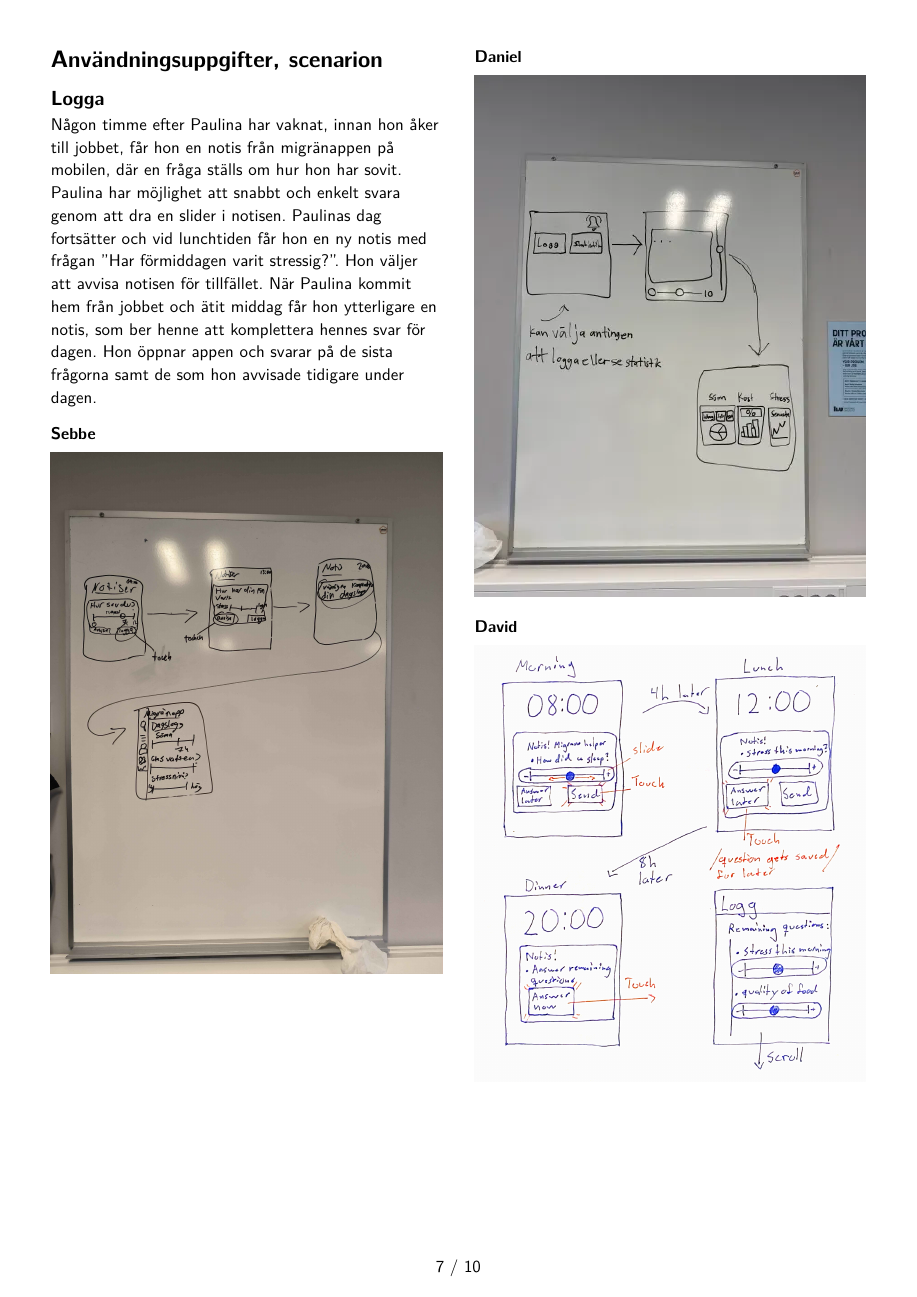
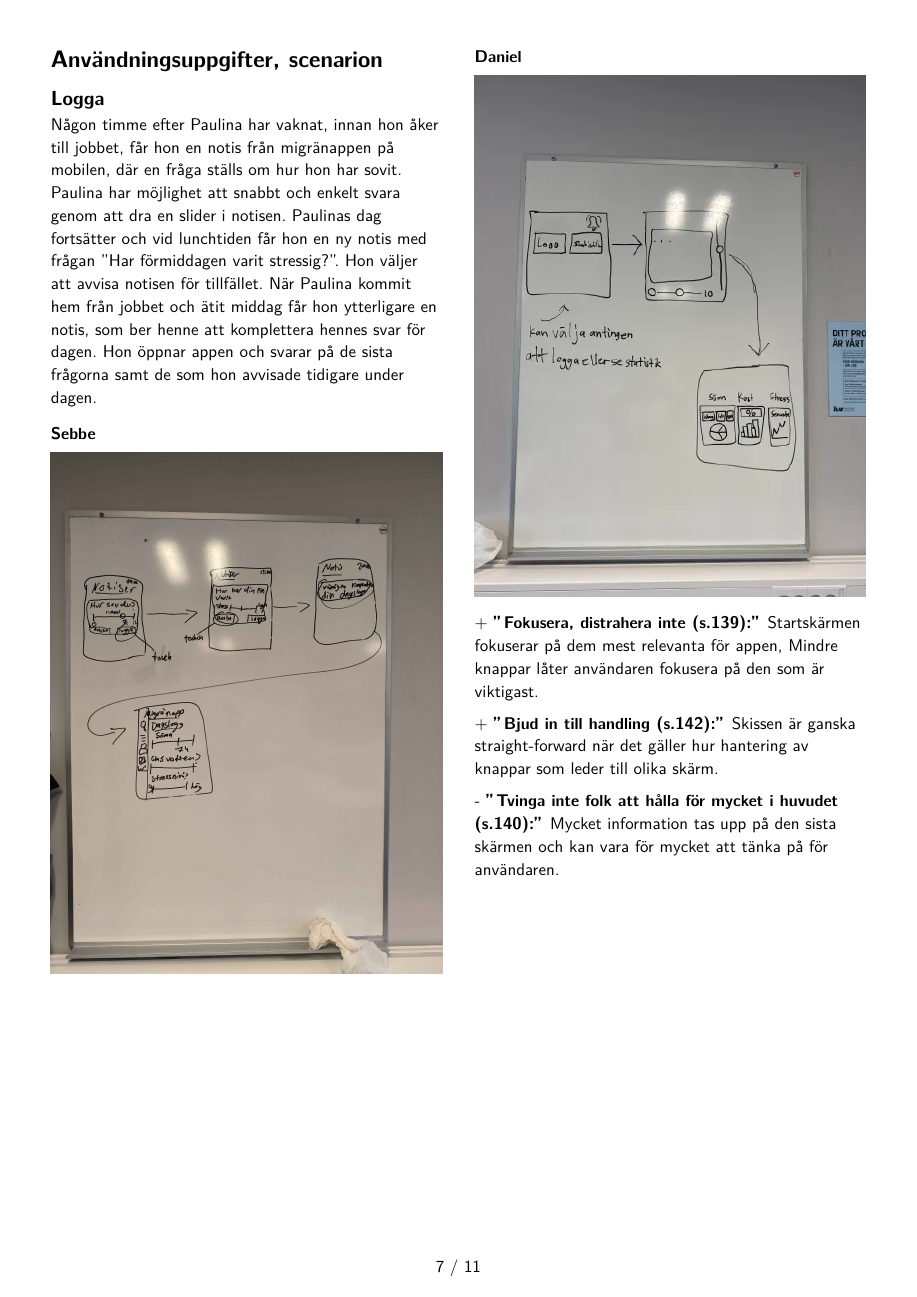
Before and after one commit to sermuns/j2-typst-backup, a Typst document (Konceptrankning/main.typ): page 7 of 10 before the commit and page 7 of 11 after it. Compiled offline with Typst 0.15.

Commit message:
Automated commit

```diff
--- a/Konceptrankning/main.typ
+++ b/Konceptrankning/main.typ
@@ -52,9 +52,13 @@ Någon timme efter Paulina har vaknat, innan hon åker till jobbet, får hon en
 
 === Daniel
 #image("media/wireframe.png")
-// Fokusera, distrahera inte
-// Bjud in till handling
-// Tvinga inte folk att hålla för mycket i huvudet
+\+ *"Fokusera, distrahera inte (s.139):"* Startskärmen fokuserar på dem mest relevanta för appen, Mindre knappar låter användaren fokusera på den som är viktigast.
+
+\+ *"Bjud in till handling (s.142):"* Skissen är ganska straight-forward när det gäller hur hantering av knappar som leder till olika skärm.
+
+\- *"Tvinga inte folk att hålla för mycket i huvudet (s.140):"* Mycket information tas upp på den sista skärmen och kan vara för mycket att tänka på för användaren.
+
+
 
 === David
 #image("Wireflow - logging.png")
```
Also changed, not shown: Konceptrankning/main.typ (9 more changed lines).
